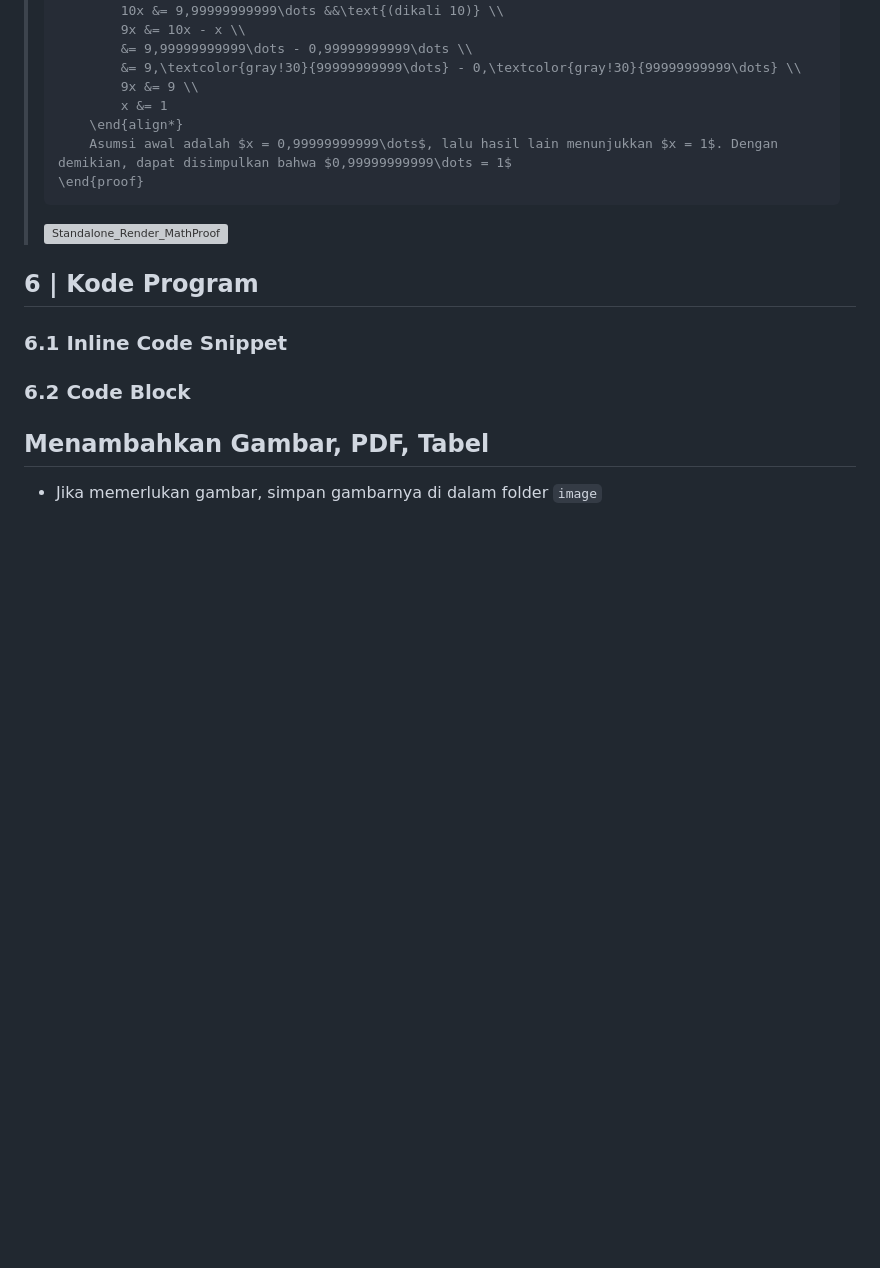
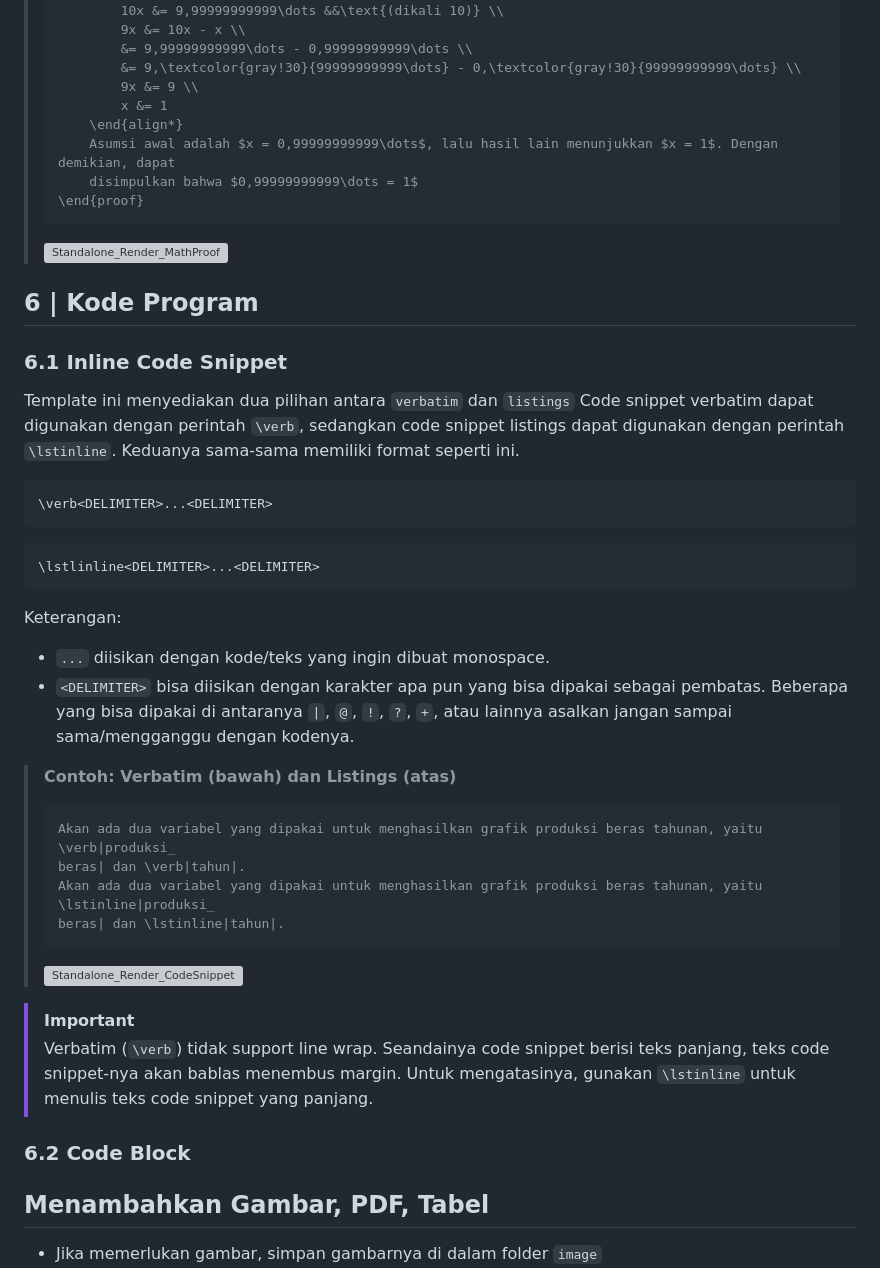
Before and after one commit to yoelwep13578/Latex-Template-UnivTerbuka, a Markdown page: README.md, the part around one of its changes. Drawn GitHub-style; blank space fills up the shorter version; grey boxes are pictures that could not be loaded.

Commit message:
Writing code snippet guide

````diff
--- a/README.md
+++ b/README.md
@@ -915,16 +914,46 @@ Penulisan dalam pembuktian matematika cukup berbeda dari tulisan biasa, sebab di
 >         9x &= 9 \\
 >         x &= 1
 >     \end{align*}
->     Asumsi awal adalah $x = 0,99999999999\dots$, lalu hasil lain menunjukkan $x = 1$. Dengan demikian, dapat disimpulkan bahwa $0,99999999999\dots = 1$
+>     Asumsi awal adalah $x = 0,99999999999\dots$, lalu hasil lain menunjukkan $x = 1$. Dengan demikian, dapat
+>     disimpulkan bahwa $0,99999999999\dots = 1$
 > \end{proof}
 > ```
 >
 > ![Standalone_Render_MathProof](https://github.com/user-attachments/assets/81a7d90b-5a05-446e-8a40-4fae412c6807)
 
-
 ## 6 | Kode Program
 
 ### 6.1 Inline Code Snippet
+
+Template ini menyediakan dua pilihan antara `verbatim` dan `listings` Code snippet verbatim dapat digunakan dengan perintah `\verb`, sedangkan code snippet listings dapat digunakan dengan perintah `\lstinline`. Keduanya sama-sama memiliki format seperti ini.
+
+```
+\verb<DELIMITER>...<DELIMITER>
+```
+
+```
+\lstlinline<DELIMITER>...<DELIMITER>
+```
+
+Keterangan:
+
+- `...` diisikan dengan kode/teks yang ingin dibuat monospace.
+- `<DELIMITER>` bisa diisikan dengan karakter apa pun yang bisa dipakai sebagai pembatas. Beberapa yang bisa dipakai di antaranya `|`, `@`, `!`, `?`, `+`, atau lainnya asalkan jangan sampai sama/mengganggu dengan kodenya.
+
+> **Contoh: Verbatim (bawah) dan Listings (atas)**
+> ```
+> Akan ada dua variabel yang dipakai untuk menghasilkan grafik produksi beras tahunan, yaitu \verb|produksi_
+> beras| dan \verb|tahun|.
+> Akan ada dua variabel yang dipakai untuk menghasilkan grafik produksi beras tahunan, yaitu \lstinline|produksi_
+> beras| dan \lstinline|tahun|.
+> ```
+>
+> ![Standalone_Render_CodeSnippet](https://github.com/user-attachments/assets/28f62fe9-86f6-48b3-96aa-6fa8734cdab3)
+
+
+> [!IMPORTANT]
+> Verbatim (`\verb`) tidak support line wrap. Seandainya code snippet berisi teks panjang, teks code snippet-nya akan bablas menembus margin.
+> Untuk mengatasinya, gunakan `\lstinline` untuk menulis teks code snippet yang panjang.
 
 ### 6.2 Code Block
 
````
Also changed, not shown: other parts of README.md (+0 -1 lines).
